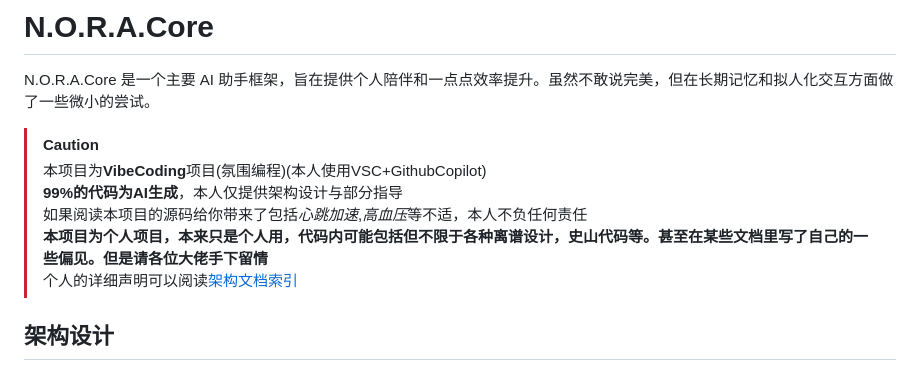
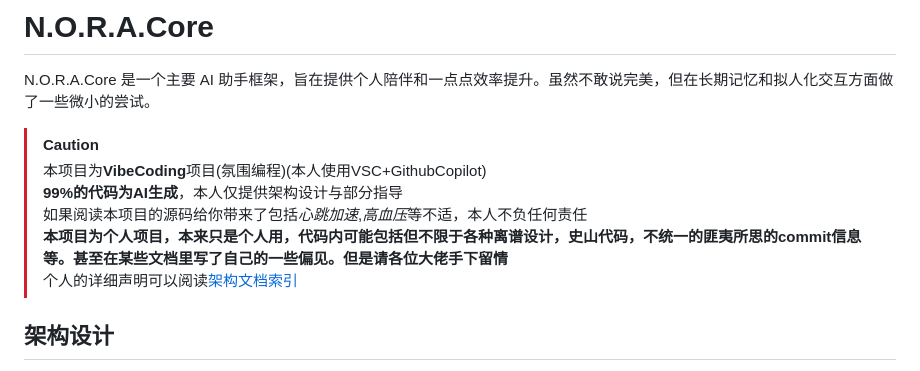
Before and after one commit to captain-wangrun-cn/N.O.R.A.Core, a Markdown page: README.md, the part around the change. GitHub-like rendering.

```diff
--- a/README.md
+++ b/README.md
@@ -6,7 +6,7 @@ N.O.R.A.Core 是一个主要 AI 助手框架，旨在提供个人陪伴和一点
 > 本项目为**VibeCoding**项目(氛围编程)(本人使用VSC+GithubCopilot)
 > **99%的代码为AI生成**，本人仅提供架构设计与部分指导
 > 如果阅读本项目的源码给你带来了包括*心跳加速*,*高血压*等不适，本人不负任何责任
-> **本项目为个人项目，本来只是个人用，代码内可能包括但不限于各种离谱设计，史山代码等。甚至在某些文档里写了自己的一些偏见。但是请各位大佬手下留情**
+> **本项目为个人项目，本来只是个人用，代码内可能包括但不限于各种离谱设计，史山代码，不统一的匪夷所思的commit信息等。甚至在某些文档里写了自己的一些偏见。但是请各位大佬手下留情**
 > 个人的详细声明可以阅读[架构文档索引](docs/architecture/README.md)
 
 ## 架构设计
```
